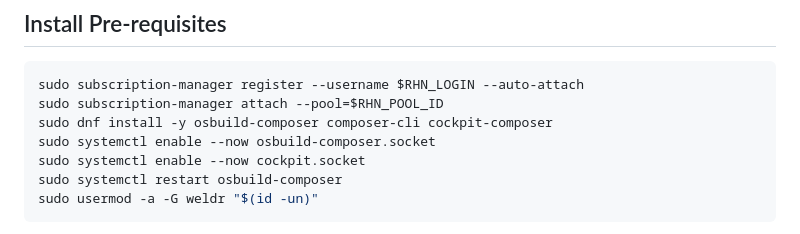
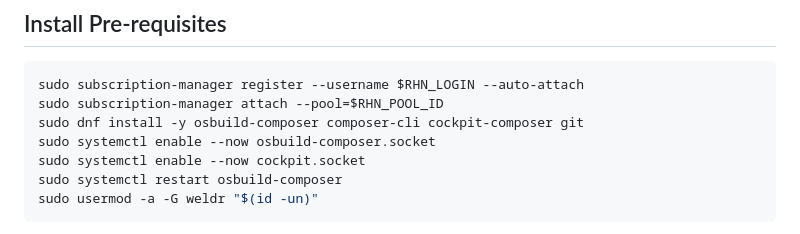
Before and after one commit to ePietry/red-hat-kiosk, a Markdown page: documentation/INSTALL_RHEL9.md, the part around the change. GitHub-like rendering.

````diff
--- a/documentation/INSTALL_RHEL9.md
+++ b/documentation/INSTALL_RHEL9.md
@@ -17,7 +17,7 @@ Microshift pre-requisites :
 ```sh
 sudo subscription-manager register --username $RHN_LOGIN --auto-attach
 sudo subscription-manager attach --pool=$RHN_POOL_ID
-sudo dnf install -y osbuild-composer composer-cli cockpit-composer
+sudo dnf install -y osbuild-composer composer-cli cockpit-composer git
 sudo systemctl enable --now osbuild-composer.socket
 sudo systemctl enable --now cockpit.socket
 sudo systemctl restart osbuild-composer
````
